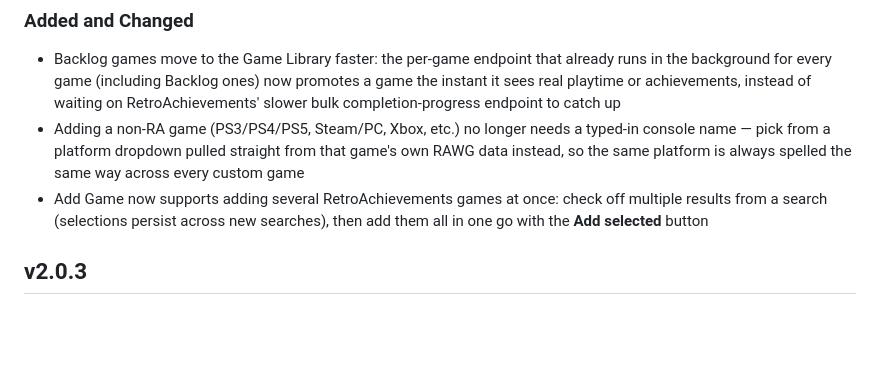
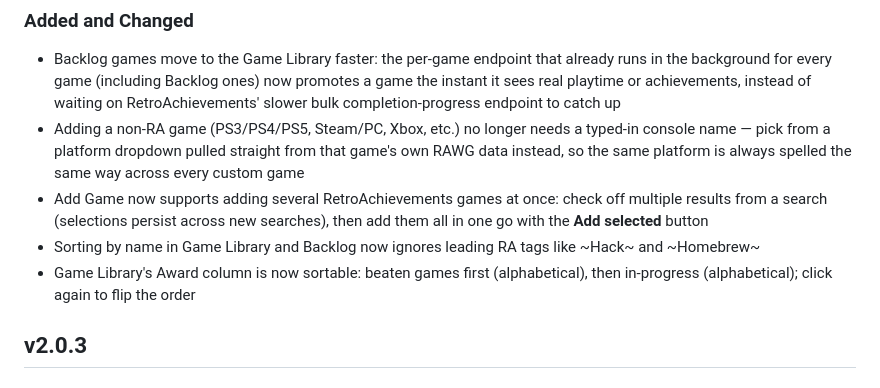
Before and after one commit to Gin649/Game-Log-Tracker, a Markdown page: CHANGELOG.md, the part around the change. Drawn GitHub-style; blank space fills up the shorter version.

```diff
--- a/CHANGELOG.md
+++ b/CHANGELOG.md
@@ -8,6 +8,8 @@ All notable changes to Game Log — Tracker are documented here. Newest first.
 - Backlog games move to the Game Library faster: the per-game endpoint that already runs in the background for every game (including Backlog ones) now promotes a game the instant it sees real playtime or achievements, instead of waiting on RetroAchievements' slower bulk completion-progress endpoint to catch up
 - Adding a non-RA game (PS3/PS4/PS5, Steam/PC, Xbox, etc.) no longer needs a typed-in console name — pick from a platform dropdown pulled straight from that game's own RAWG data instead, so the same platform is always spelled the same way across every custom game
 - Add Game now supports adding several RetroAchievements games at once: check off multiple results from a search (selections persist across new searches), then add them all in one go with the **Add selected** button
+- Sorting by name in Game Library and Backlog now ignores leading RA tags like ~Hack~ and ~Homebrew~
+- Game Library's Award column is now sortable: beaten games first (alphabetical), then in-progress (alphabetical); click again to flip the order
 
 ## v2.0.3
 
```
